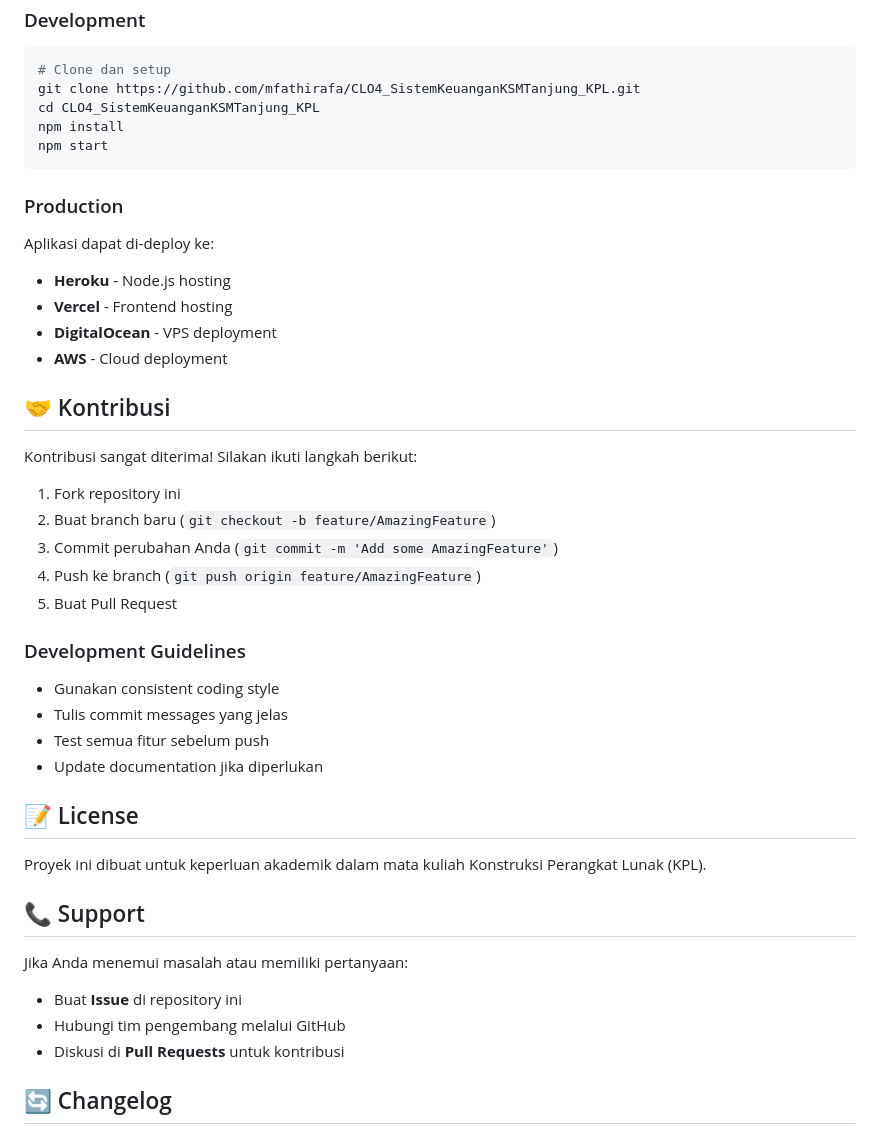
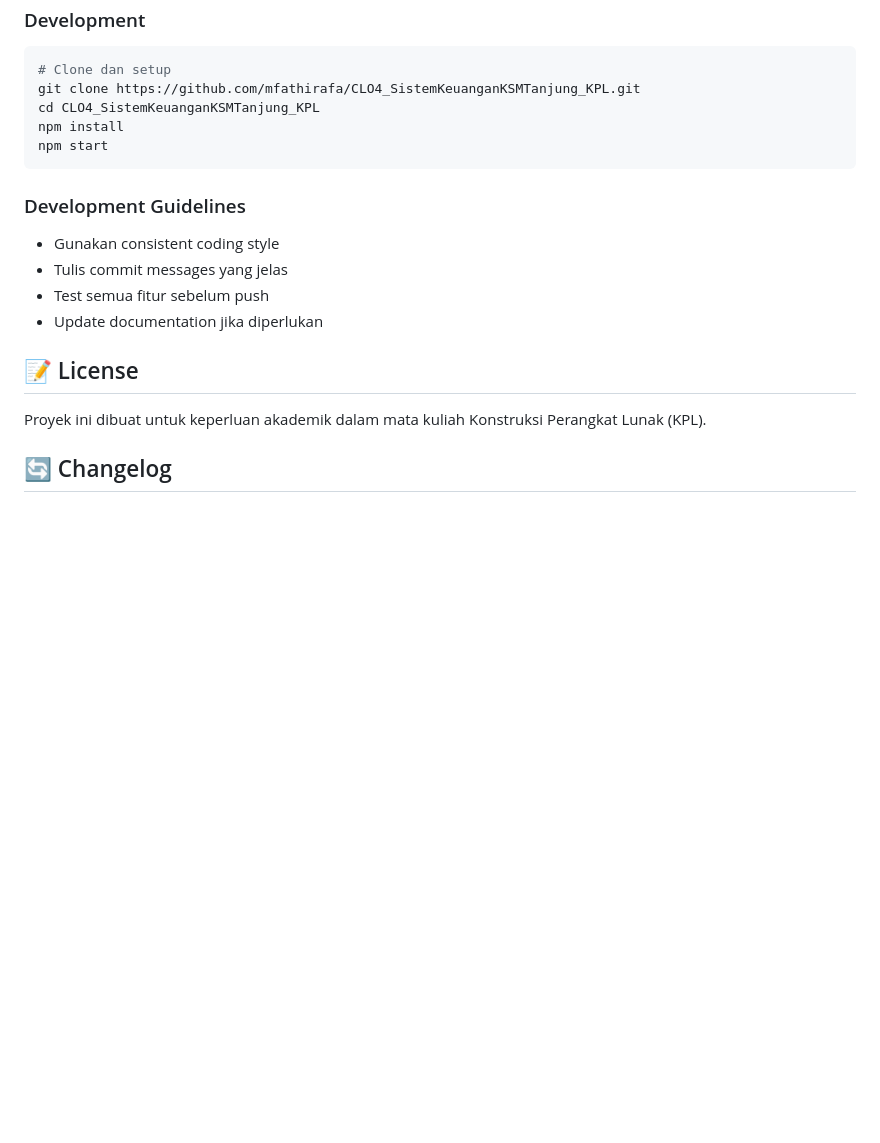
Before and after one commit to mfathirafa/CLO4_SistemKeuanganKSMTanjung_KPL, a Markdown page: README.md, the part around the change. GitHub-like rendering; blank space fills up the shorter version.

````diff
--- a/README.md
+++ b/README.md
@@ -225,23 +225,6 @@ npm install
 npm start
 ```
 
-### Production
-Aplikasi dapat di-deploy ke:
-- **Heroku** - Node.js hosting
-- **Vercel** - Frontend hosting
-- **DigitalOcean** - VPS deployment
-- **AWS** - Cloud deployment
-
-## 🤝 Kontribusi
-
-Kontribusi sangat diterima! Silakan ikuti langkah berikut:
-
-1. Fork repository ini
-2. Buat branch baru (`git checkout -b feature/AmazingFeature`)
-3. Commit perubahan Anda (`git commit -m 'Add some AmazingFeature'`)
-4. Push ke branch (`git push origin feature/AmazingFeature`)
-5. Buat Pull Request
-
 ### Development Guidelines
 - Gunakan consistent coding style
 - Tulis commit messages yang jelas
@@ -251,13 +234,6 @@ Kontribusi sangat diterima! Silakan ikuti langkah berikut:
 ## 📝 License
 
 Proyek ini dibuat untuk keperluan akademik dalam mata kuliah Konstruksi Perangkat Lunak (KPL).
-
-## 📞 Support
-
-Jika Anda menemui masalah atau memiliki pertanyaan:
-- Buat **Issue** di repository ini
-- Hubungi tim pengembang melalui GitHub
-- Diskusi di **Pull Requests** untuk kontribusi
 
 ## 🔄 Changelog
 
````
